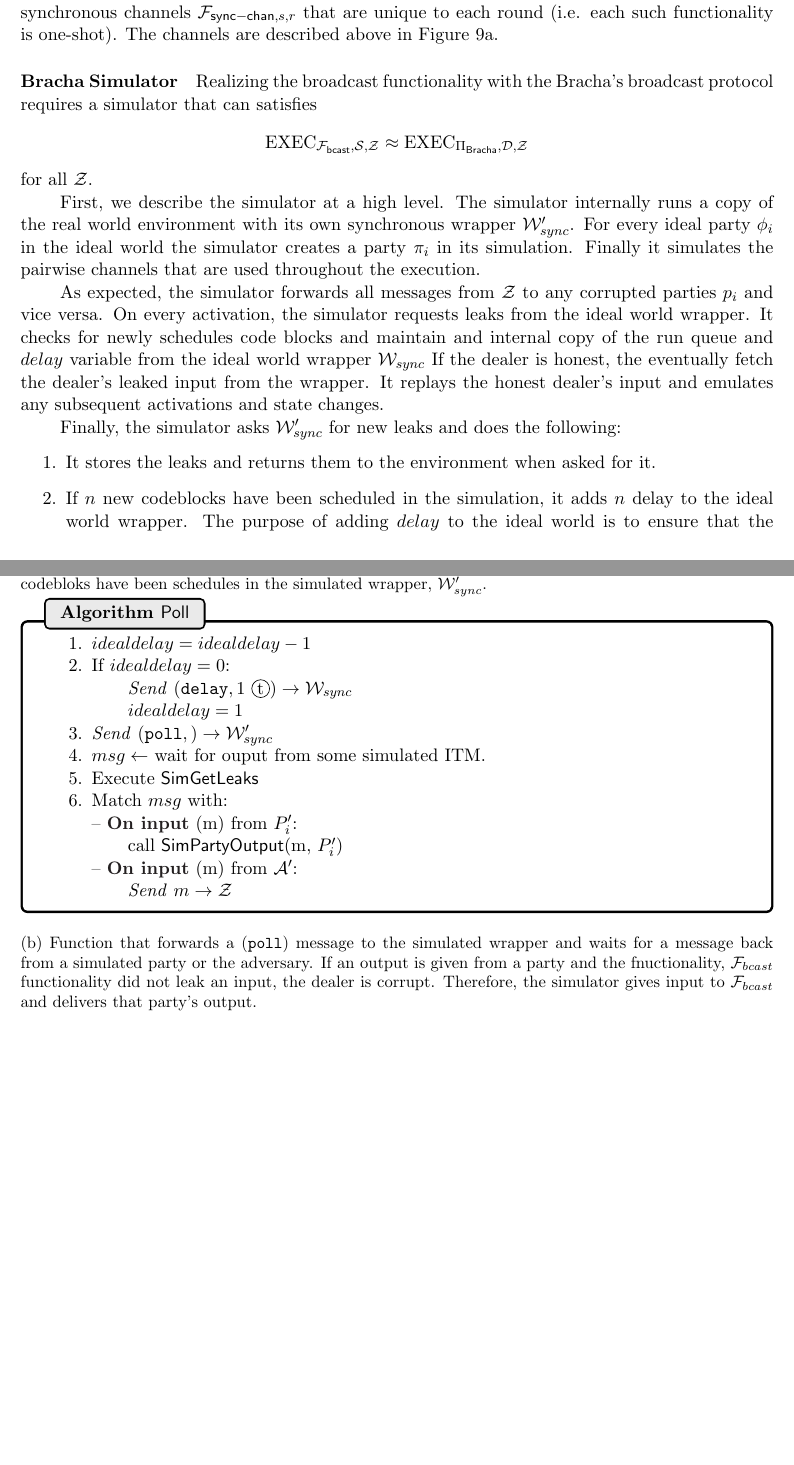
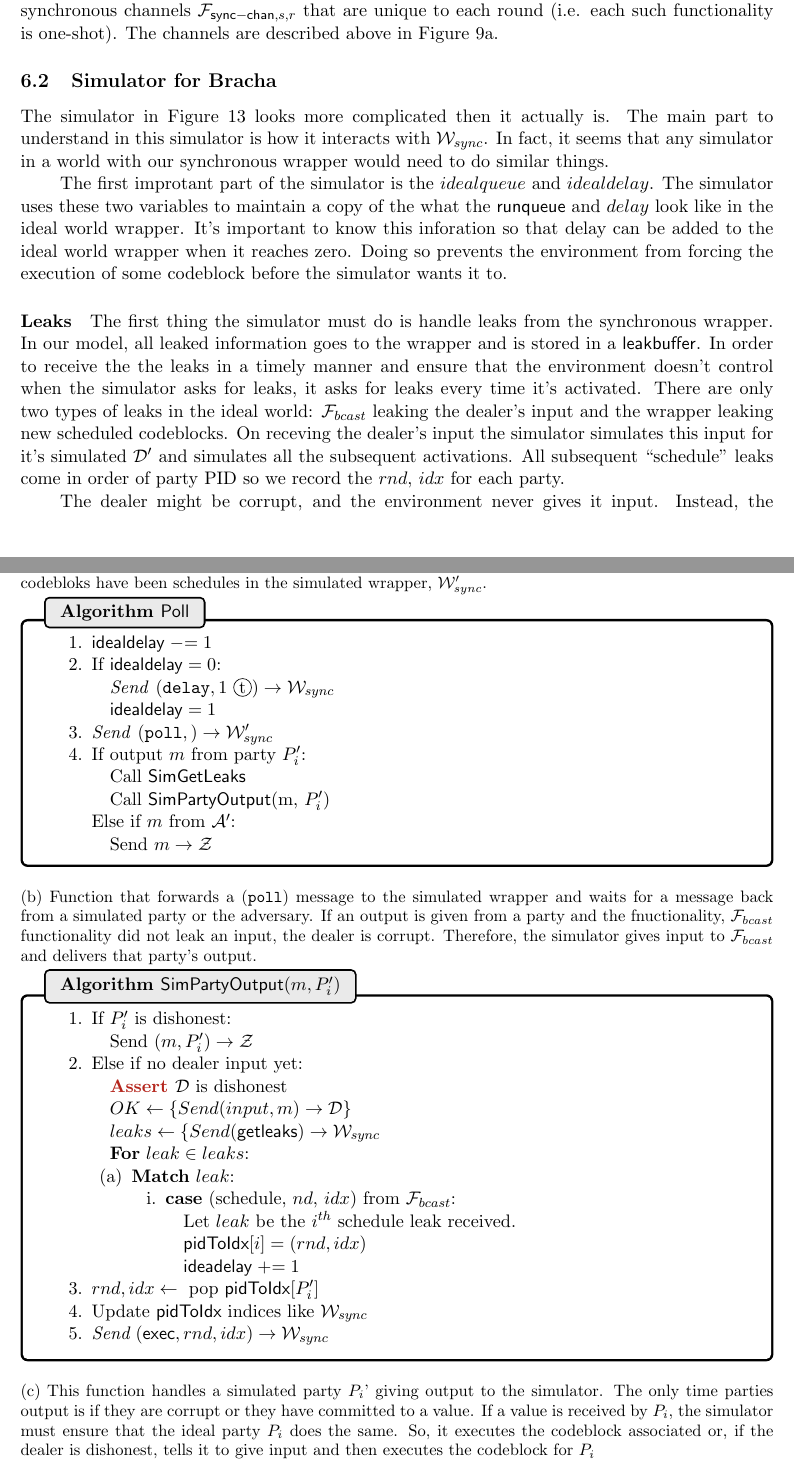
Before and after one commit to srya-b/uc-contracts, a LaTeX paper (paper/uc-contracts.tex, which reads paper/figures/sim_bracha_ours/algo_poll.tex, paper/figures/sim_bracha_ours/algo_simpartyout.tex, paper/macros.tex): two parts of pages 14 and 17 of 19, joined at a grey line, cut so that both start at the same text, the shorter picture padded with empty space. Compiled offline with pdfLaTeX.

Commit message:
bracha sim update and explanation

```diff
--- a/paper/figures/sim_bracha_ours/algo_poll.tex
+++ b/paper/figures/sim_bracha_ours/algo_poll.tex
@@ -2,50 +2,26 @@
 
 \begin{renumerate}
 
-  \item $idealdelay = idealdelay - 1$
+  	\item $\msf{idealdelay} \minuseq 1$
 
-  \item If $idealdelay = 0$:
+  	\item If $\msf{idealdelay} = 0$:
 
-  \qquad \Send $(\texttt{delay}, 1 \token) \rightarrow \mathcal{W}_{sync}$
+  		\quad \Send $(\texttt{delay}, 1 \token) \rightarrow \mathcal{W}_{sync}$
 
-  \qquad $idealdelay = 1$
+  		\quad $\msf{idealdelay} = 1$
 
-  \item \Send $(\texttt{poll},) \rightarrow \mathcal{W}_{sync}'$
+  	\item \Send $(\texttt{poll},) \rightarrow \mathcal{W}_{sync}'$
 
-  \item $msg \leftarrow$ wait for ouput from some simulated ITM.
+  	\item If output $m$ from party $P_i'$:
 
-  \item Execute $\msf{SimGetLeaks}$
+			\quad Call $\msf{SimGetLeaks}$
 
-\item Match $msg$ with:
+			\quad Call \msf{SimPartyOutput}(m, $P_i'$)
 
--- \OnInput (m) from $P_i'$:
+		Else if $m$ from $\mathcal{A}'$:
 
-   \qquad call \msf{SimPartyOutput}(m, $P_i'$)
-
--- \OnInput (m) from $\mathcal{A}'$:
-
-   \qquad \Send $m \rightarrow \mathcal{Z}$
+			\quad Send $m \rightarrow \mathcal{Z}$
 
 \end{renumerate}
 
-%Simulate (\texttt{poll}) $\rightarrow \mathcal{W}'$
-%
-%Store $leaks \leftarrow \msf{SimGetLeaks}$ for $\mathcal{Z}$
-%
-%Check for input:
-%
-%-- \OnInput (m) from $P_i'$:
-%
-%	\qquad \If no input from $\mathcal{D}$ from $\F_{bcast}$:
-%
-%		\qqquad Add \{\Send (m) to $P_i$\} to $\mathcal{W}$.
-%
-%		\qqquad $idealdelay = idealdelay + 1$
-%
-%	\qquad Execute output for $p_i$ in $\mathcal{W}$.
-%
-%-- \OnInput (m) from $\mathcal{A}'$:
-%
-%	\qquad \Send $(m) \rightarrow \mathcal{Z}$
-
 \end{bbox}
--- /dev/null
+++ b/paper/figures/sim_bracha_ours/algo_simpartyout.tex
@@ -0,0 +1,37 @@
+\begin{bbox}[title={Algorithm $\msf{SimPartyOutput}(m, P_i')$}]
+
+	\begin{renumerate}
+		\item If $P_i'$ is dishonest:
+
+			\quad Send $(m, P_i') \rightarrow \mathcal{Z}$
+
+		\item Else if no dealer input yet:
+
+			\quad \Assert $\mathcal{D}$ is dishonest
+
+			\quad $OK \leftarrow \{ Send (input, m) \rightarrow \mathcal{D} \}$
+
+			\quad $leaks \leftarrow \{ Send (\msf{getleaks}) \rightarrow \mathcal{W}_{sync}$
+
+			\quad {\bf For} $leak \in leaks$:
+				\begin{renumerate}
+					\item {\bf Match} $leak$:
+						\begin{renumerate}
+							\item {\bf case} (schedule, $nd$, $idx$) from $\F_{bcast}$:
+
+								\quad Let $leak$ be the $i^{th}$ schedule leak received.
+
+								\quad $\msf{pidToIdx}[i] = (rnd, idx)$
+
+								\quad $\msf{ideadelay} \pluseq 1$
+						\end{renumerate}
+				\end{renumerate}
+		\item $rnd,idx \leftarrow \text{ pop } \msf{pidToIdx}[P_i']$
+
+		\item Update $\msf{pidToIdx}$ indices like $\mathcal{W}_{sync}$
+
+		\item $\Send (\msf{exec}, rnd, idx) \rightarrow \mathcal{W}_{sync}$
+
+	\end{renumerate}
+
+\end{bbox}
--- a/paper/macros.tex
+++ b/paper/macros.tex
@@ -26,6 +26,11 @@
 \newcommand{\OnInput}{{\bf \color{Black} On input}~}
 \newcommand{\Allinputs}{{\bf \color{Cerulean} All other input~}}
 \newcommand{\OnAdvInput}{{\bf \color{BrickRed} On input}~}
+
+%\newcommand{\pluseq}{\mathrel{+}=}
+%\newcommand{\minuseq}{\mathrel{-}=}
+\newcommand{\Assert}{{\bf \color{BrickRed} Assert }}
+\newcommand{\Require}{{\bf \color{BrickRed} Require }}
 
 \theoremstyle{definition}
 \newtheorem{definition}{Definition}[section]
@@ -56,7 +61,7 @@
 \newcommand{\Buffer}{\textbf{Buffer}~}
 \newcommand{\Send}{\emph{Send}~}
 \newcommand{\Output}{\emph{Output}~}
-\newcommand{\Leak}{\textbf{Leak}~}
+\newcommand{\Leak}{\emph{Leak}~}
 \newcommand{\Eventually}{\textbf{Eventually}~}
 \newcommand{\In}{\textbf{in}~}
 %\newcommand{\If}{\textbf{If}~}
--- a/paper/sections/synchronous.tex
+++ b/paper/sections/synchronous.tex
@@ -218,24 +218,23 @@ The channels are described above in Figure~\ref{fig:functionality:channel}.
 	\label{fig:prot:bracha_ours}
 \end{figure}
 
-\paragraph{Bracha Simulator}
-Realizing the broadcast functionality with the Bracha's broadcast protocol requires a simulator that can satisfies
-\[ \text{EXEC}_{\mathcal{F_{\msf{bcast}}},\mathcal{S},\mathcal{Z}} \approx \text{EXEC}_{\Pi_{\msf{Bracha}},\mathcal{D},\mathcal{Z}} \]
-for all $\mathcal{Z}$.
+\subsection{Simulator for Bracha}
+The simulator in Figure~\ref{fig:sim:bracha_ours} looks more complicated then it actually is.
+The main part to understand in this simulator is how it interacts with $\mathcal{W}_{sync}$.
+In fact, it seems that any simulator in a world with our synchronous wrapper would need to do similar things.
 
-First, we describe the simulator at a high level.
-The simulator internally runs a copy of the real world environment with its own synchronous wrapper $\mathcal{W}_{sync}'$.
-For every ideal party $\phi_i$ in the ideal world the simulator creates a party $\pi_i$ in its simulation.
-Finally it simulates the pairwise channels that are used throughout the execution.
+The first improtant part of the simulator is the $idealqueue$ and $idealdelay$.
+The simulator uses these two variables to maintain a copy of the what the \msf{runqueue} and $delay$ look like in the ideal world wrapper.
+It's important to know this inforation so that delay can be added to the ideal world wrapper when it reaches zero.
+Doing so prevents the environment from forcing the execution of some codeblock before the simulator wants it to.
 
-As expected, the simulator forwards all messages from $\mathcal{Z}$ to any corrupted parties $p_i$ and vice versa.
-On every activation, the simulator requests leaks from the ideal world wrapper.
-It checks for newly schedules code blocks and maintain and internal copy of the run queue and $delay$ variable from the ideal world wrapper $\mathcal{W}_{sync}$
-If the dealer is honest, the eventually fetch the dealer's leaked input from the wrapper.
-It replays the honest dealer's input and emulates any subsequent activations and state changes.
+\paragraph{Leaks}
+The first thing the simulator must do is handle leaks from the synchronous wrapper.
+In our model, all leaked information goes to the wrapper and is stored in a \msf{leakbuffer}.
+In order to receive the the leaks in a timely manner and ensure that the environment doesn't control when the simulator asks for leaks, it asks for leaks every time it's activated.
+There are only two types of leaks in the ideal world: $\F_{bcast}$ leaking the dealer's input and the wrapper leaking new scheduled codeblocks.
+On receving the dealer's input the simulator simulates this input for it's simulated $\mathcal{D}'$ and simulates all the subsequent activations.
+All subsequent ``schedule'' leaks come in order of party PID so we record the $rnd$, $idx$ for each party.
 
-Finally, the simulator asks $\mathcal{W}_{sync}'$ for new leaks and does the following:
-\begin{enumerate}
-	\item It stores the leaks and returns them to the environment when asked for it.
-	\item If $n$ new codeblocks have been scheduled in the simulation, it adds $n$ delay to the ideal world wrapper. The purpose of adding $delay$ to the ideal world is to ensure that the environment can't force output being delivered to a party in the ideal world before output is delivered in the simulation.
-\end{enumerate}
+The dealer might be corrupt, and the environment never gives it input.
+Instead, the environment could start sending messages to other parites in the protocol.
@@ -268,4 +278,9 @@ If an output is received, the simulator acts on behalf of the corrupt dealer, se
 		\label{fig:algo:poll}
 		\caption{Function that forwards a (\texttt{poll}) message to the simulated wrapper and waits for a message back from a simulated party or the adversary. If an output is given from a party and the fnuctionality, $\F_{bcast}$ functionality did not leak an input, the dealer is corrupt. Therefore, the simulator gives input to $\F_{bcast}$ and delivers that party's output.}
 	\end{subfigure}
+	\newline
+	\begin{subfigure}{\textwidth}
+		\input{figures/sim_bracha_ours/algo_simpartyout}
+		\caption{This function handles a simulated party $P_i$' giving output to the simulator. The only time parties output is if they are corrupt or they have committed to a value. If a value is received by $P_i$, the simulator must ensure that the ideal party $P_i$ does the same. So, it executes the codeblock associated or, if the dealer is dishonest, tells it to give input and then executes the codeblock for $P_i$}
+	\end{subfigure}
 \end{figure}
```
Also changed, not shown: paper/figures/sim_bracha_ours/algo_simgetleaks.tex (+6 -7 lines), paper/figures/sim_bracha_ours/sim.tex (+34 -23 lines), paper/sections/synchronous.tex (27 more changed lines). Lines whose indentation alone changed are shown as unchanged.
